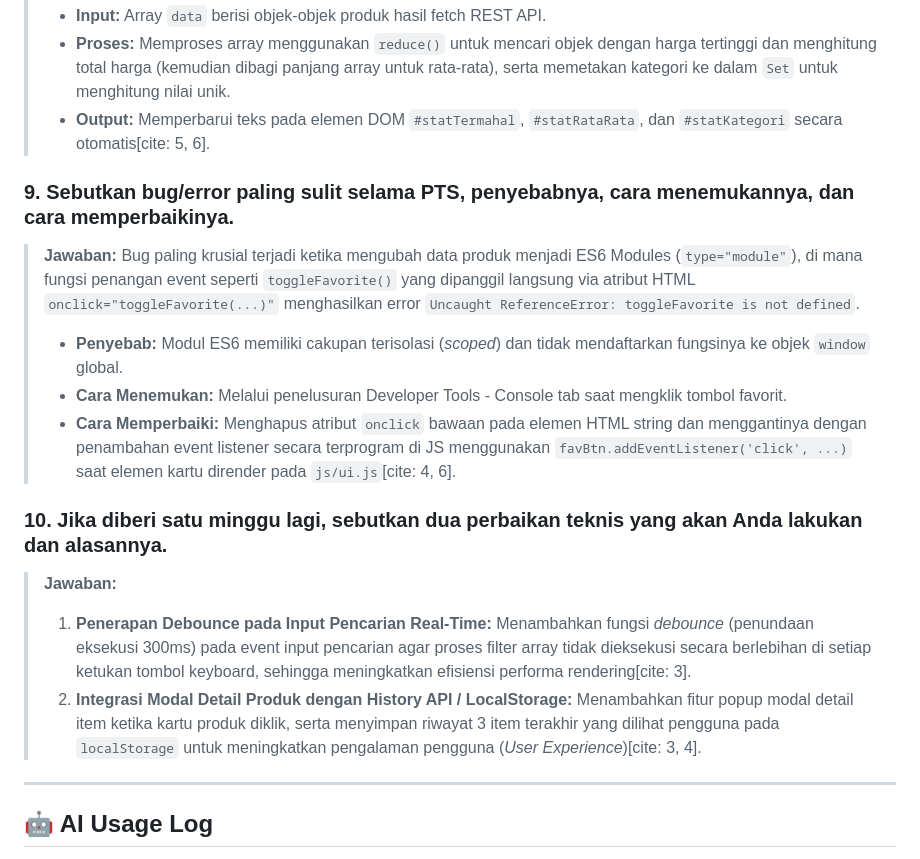
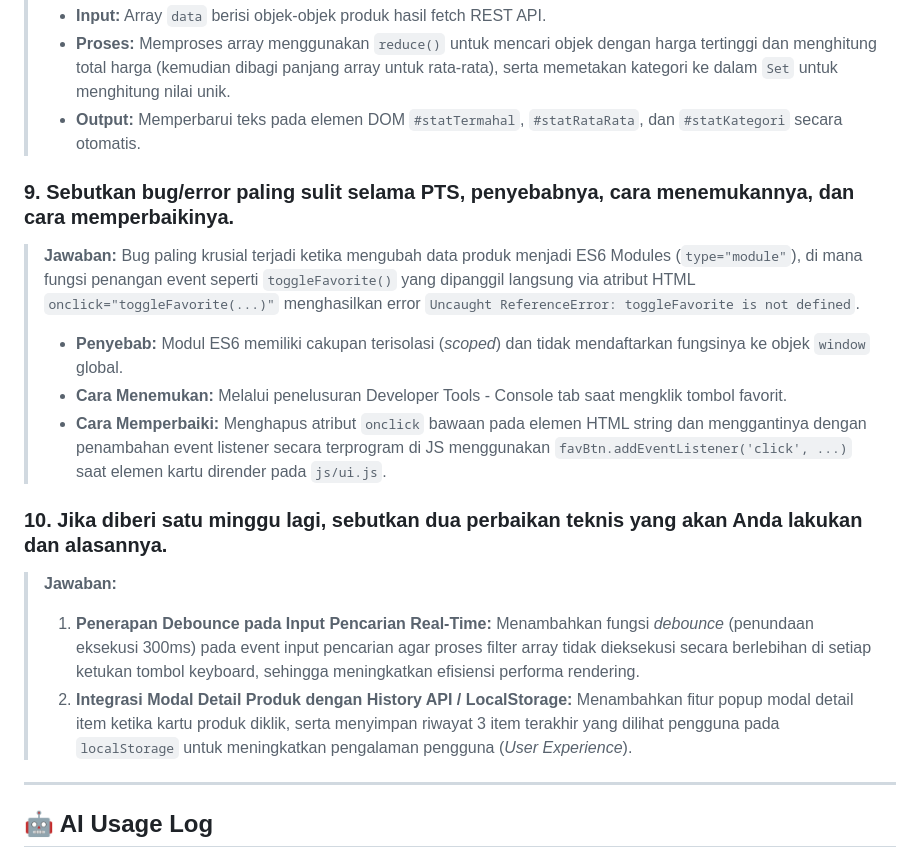
Before and after one commit to alfioid/PTS_Mini_Projek, a Markdown page: README.md, the part around one of its changes. GitHub-like rendering.

````diff
--- a/README.md
+++ b/README.md
@@ -150,19 +150,19 @@ Sesuai dengan ketentuan soal PTS, variasi proyek ditentukan menggunakan 3 digit
 > ```
 > * **Input:** Array `data` berisi objek-objek produk hasil fetch REST API.
 > * **Proses:** Memproses array menggunakan `reduce()` untuk mencari objek dengan harga tertinggi dan menghitung total harga (kemudian dibagi panjang array untuk rata-rata), serta memetakan kategori ke dalam `Set` untuk menghitung nilai unik.
-> * **Output:** Memperbarui teks pada elemen DOM `#statTermahal`, `#statRataRata`, dan `#statKategori` secara otomatis[cite: 5, 6].
+> * **Output:** Memperbarui teks pada elemen DOM `#statTermahal`, `#statRataRata`, dan `#statKategori` secara otomatis.
 
 ### 9. Sebutkan bug/error paling sulit selama PTS, penyebabnya, cara menemukannya, dan cara memperbaikinya.
 > **Jawaban:**
 > Bug paling krusial terjadi ketika mengubah data produk menjadi ES6 Modules (`type="module"`), di mana fungsi penangan event seperti `toggleFavorite()` yang dipanggil langsung via atribut HTML `onclick="toggleFavorite(...)"` menghasilkan error `Uncaught ReferenceError: toggleFavorite is not defined`.
 > * **Penyebab:** Modul ES6 memiliki cakupan terisolasi (*scoped*) dan tidak mendaftarkan fungsinya ke objek `window` global.
 > * **Cara Menemukan:** Melalui penelusuran Developer Tools - Console tab saat mengklik tombol favorit.
-> * **Cara Memperbaiki:** Menghapus atribut `onclick` bawaan pada elemen HTML string dan menggantinya dengan penambahan event listener secara terprogram di JS menggunakan `favBtn.addEventListener('click', ...)` saat elemen kartu dirender pada `js/ui.js`[cite: 4, 6].
+> * **Cara Memperbaiki:** Menghapus atribut `onclick` bawaan pada elemen HTML string dan menggantinya dengan penambahan event listener secara terprogram di JS menggunakan `favBtn.addEventListener('click', ...)` saat elemen kartu dirender pada `js/ui.js`.
 
 ### 10. Jika diberi satu minggu lagi, sebutkan dua perbaikan teknis yang akan Anda lakukan dan alasannya.
 > **Jawaban:**
-> 1. **Penerapan Debounce pada Input Pencarian Real-Time:** Menambahkan fungsi *debounce* (penundaan eksekusi 300ms) pada event input pencarian agar proses filter array tidak dieksekusi secara berlebihan di setiap ketukan tombol keyboard, sehingga meningkatkan efisiensi performa rendering[cite: 3].
-> 2. **Integrasi Modal Detail Produk dengan History API / LocalStorage:** Menambahkan fitur popup modal detail item ketika kartu produk diklik, serta menyimpan riwayat 3 item terakhir yang dilihat pengguna pada `localStorage` untuk meningkatkan pengalaman pengguna (*User Experience*)[cite: 3, 4].
+> 1. **Penerapan Debounce pada Input Pencarian Real-Time:** Menambahkan fungsi *debounce* (penundaan eksekusi 300ms) pada event input pencarian agar proses filter array tidak dieksekusi secara berlebihan di setiap ketukan tombol keyboard, sehingga meningkatkan efisiensi performa rendering.
+> 2. **Integrasi Modal Detail Produk dengan History API / LocalStorage:** Menambahkan fitur popup modal detail item ketika kartu produk diklik, serta menyimpan riwayat 3 item terakhir yang dilihat pengguna pada `localStorage` untuk meningkatkan pengalaman pengguna (*User Experience*).
 
 ---
 
````
Also changed, not shown: other parts of README.md (+24 -24 lines).
